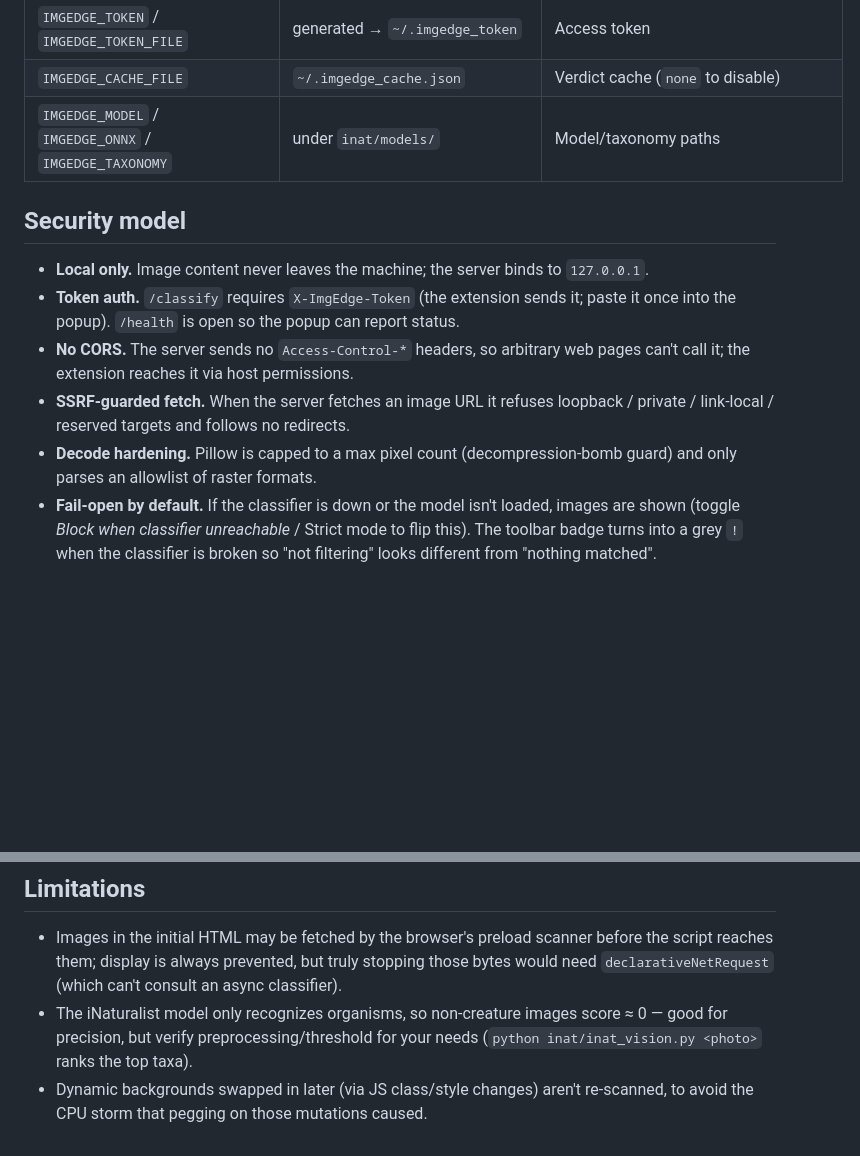
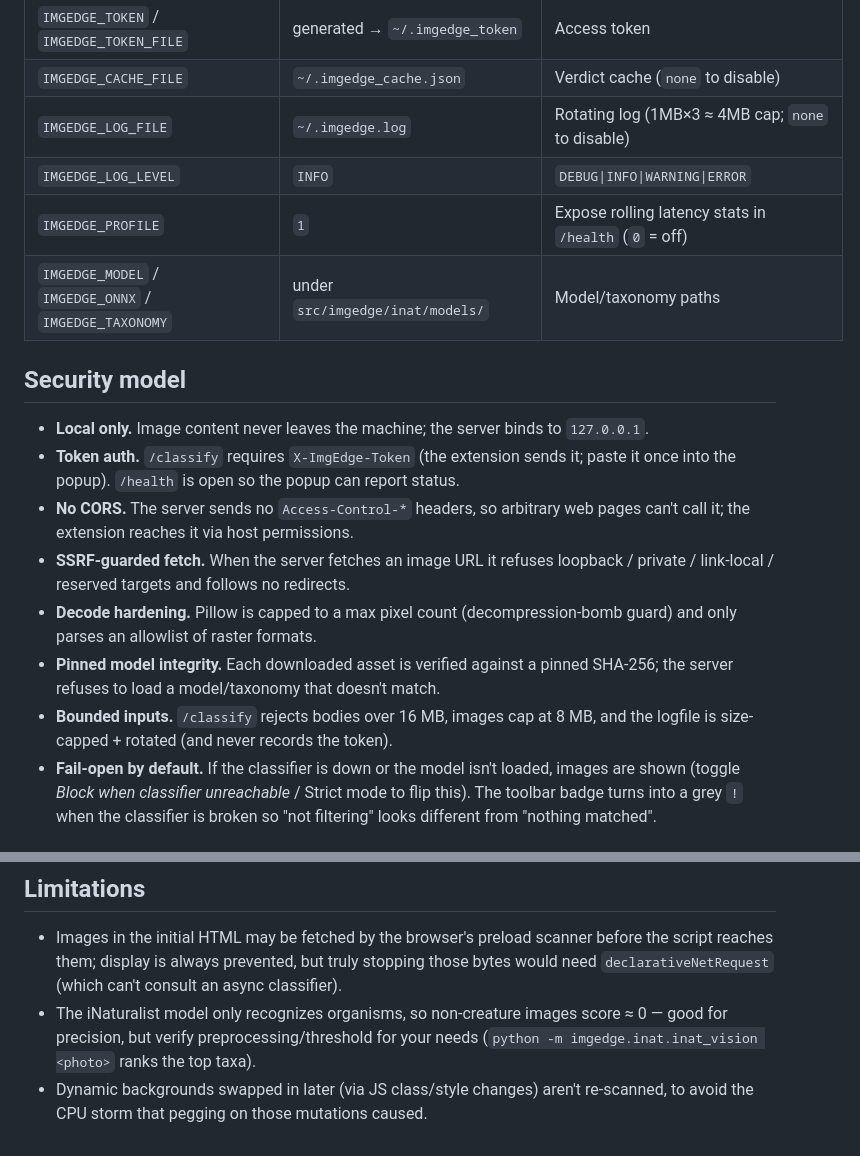
Before and after one commit to mcb0035/imgedge, a Markdown page: README.md, 2 parts joined by grey strips. GitHub-like rendering; blank space fills up the shorter version.

```diff
--- a/README.md
+++ b/README.md
@@ -145,7 +145,10 @@ backgrounds*, and the whitelist / allowed-sites / blocklist.
 | `IMGEDGE_WORKERS` | `8` | Max concurrent HTTP request workers |
 | `IMGEDGE_TOKEN` / `IMGEDGE_TOKEN_FILE` | generated → `~/.imgedge_token` | Access token |
 | `IMGEDGE_CACHE_FILE` | `~/.imgedge_cache.json` | Verdict cache (`none` to disable) |
-| `IMGEDGE_MODEL` / `IMGEDGE_ONNX` / `IMGEDGE_TAXONOMY` | under `inat/models/` | Model/taxonomy paths |
+| `IMGEDGE_LOG_FILE` | `~/.imgedge.log` | Rotating log (1MB×3 ≈ 4MB cap; `none` to disable) |
+| `IMGEDGE_LOG_LEVEL` | `INFO` | `DEBUG\|INFO\|WARNING\|ERROR` |
+| `IMGEDGE_PROFILE` | `1` | Expose rolling latency stats in `/health` (`0` = off) |
+| `IMGEDGE_MODEL` / `IMGEDGE_ONNX` / `IMGEDGE_TAXONOMY` | under `src/imgedge/inat/models/` | Model/taxonomy paths |
 
 ## Security model
 
@@ -159,6 +162,10 @@ backgrounds*, and the whitelist / allowed-sites / blocklist.
   loopback / private / link-local / reserved targets and follows no redirects.
 - **Decode hardening.** Pillow is capped to a max pixel count (decompression-bomb
   guard) and only parses an allowlist of raster formats.
+- **Pinned model integrity.** Each downloaded asset is verified against a pinned
+  SHA-256; the server refuses to load a model/taxonomy that doesn't match.
+- **Bounded inputs.** `/classify` rejects bodies over 16 MB, images cap at 8 MB,
+  and the logfile is size-capped + rotated (and never records the token).
 - **Fail-open by default.** If the classifier is down or the model isn't loaded,
   images are shown (toggle *Block when classifier unreachable* / Strict mode to
   flip this). The toolbar badge turns into a grey `!` when the classifier is
@@ -191,6 +198,6 @@ the extension ID stays stable (`dist/`, `*.crx`, `*.pem` are git-ignored).
   async classifier).
 - The iNaturalist model only recognizes organisms, so non-creature images score
   ≈ 0 — good for precision, but verify preprocessing/threshold for your needs
-  (`python inat/inat_vision.py <photo>` ranks the top taxa).
+  (`python -m imgedge.inat.inat_vision <photo>` ranks the top taxa).
 - Dynamic backgrounds swapped in later (via JS class/style changes) aren't
   re-scanned, to avoid the CPU storm that pegging on those mutations caused.
```
Also changed, not shown: SECURITY.md (+9 -2 lines).
